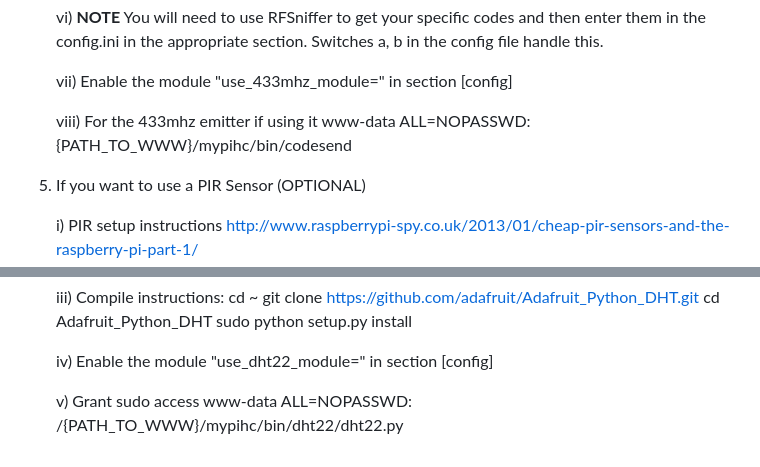
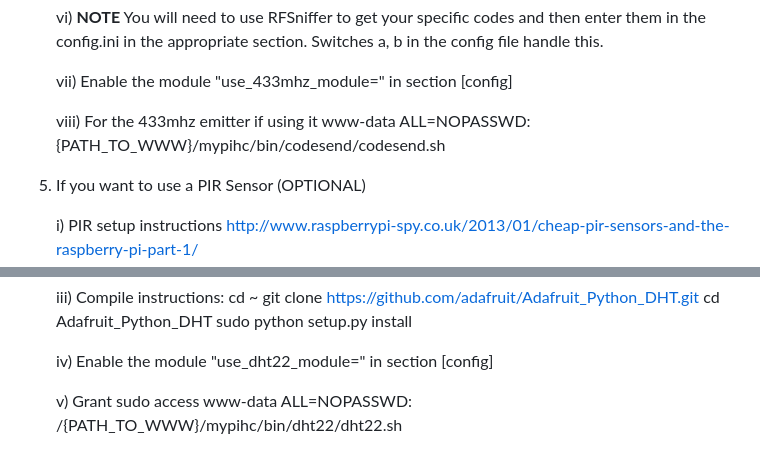
Before and after one commit to bobbyromeo/mypihc, a Markdown page: README.md, 2 parts joined by grey strips. Drawn GitHub-style.

```diff
--- a/README.md
+++ b/README.md
@@ -86,7 +86,7 @@ Requirements
     vii) Enable the module "use_433mhz_module=" in section [config]
 
     viii) For the 433mhz emitter if using it
-        www-data ALL=NOPASSWD: {PATH_TO_WWW}/mypihc/bin/codesend
+        www-data ALL=NOPASSWD: {PATH_TO_WWW}/mypihc/bin/codesend/codesend.sh
 
 5) If you want to use a PIR Sensor (OPTIONAL)
 
@@ -134,4 +134,4 @@ Requirements
     iv) Enable the module "use_dht22_module=" in section [config]
 
     v) Grant sudo access
-    www-data ALL=NOPASSWD: /{PATH_TO_WWW}/mypihc/bin/dht22/dht22.py
+    www-data ALL=NOPASSWD: /{PATH_TO_WWW}/mypihc/bin/dht22/dht22.sh
```
Also changed, not shown: img/ajax-loader.gif (added), img/mypihc-logo.png (added), 15 other files.
